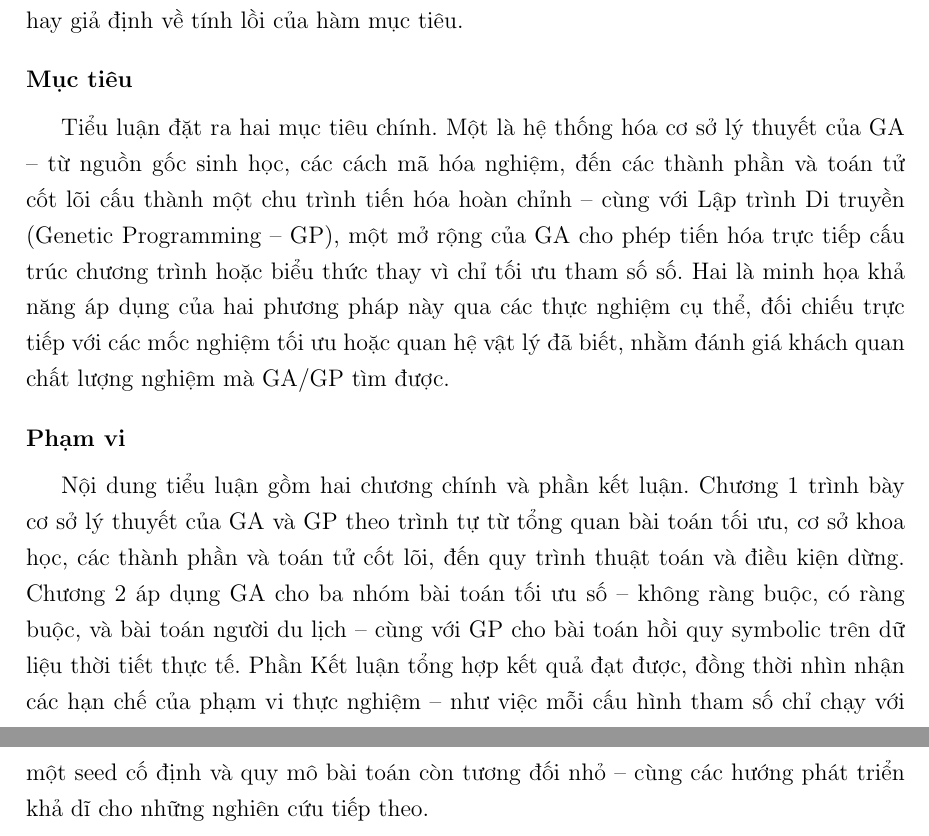
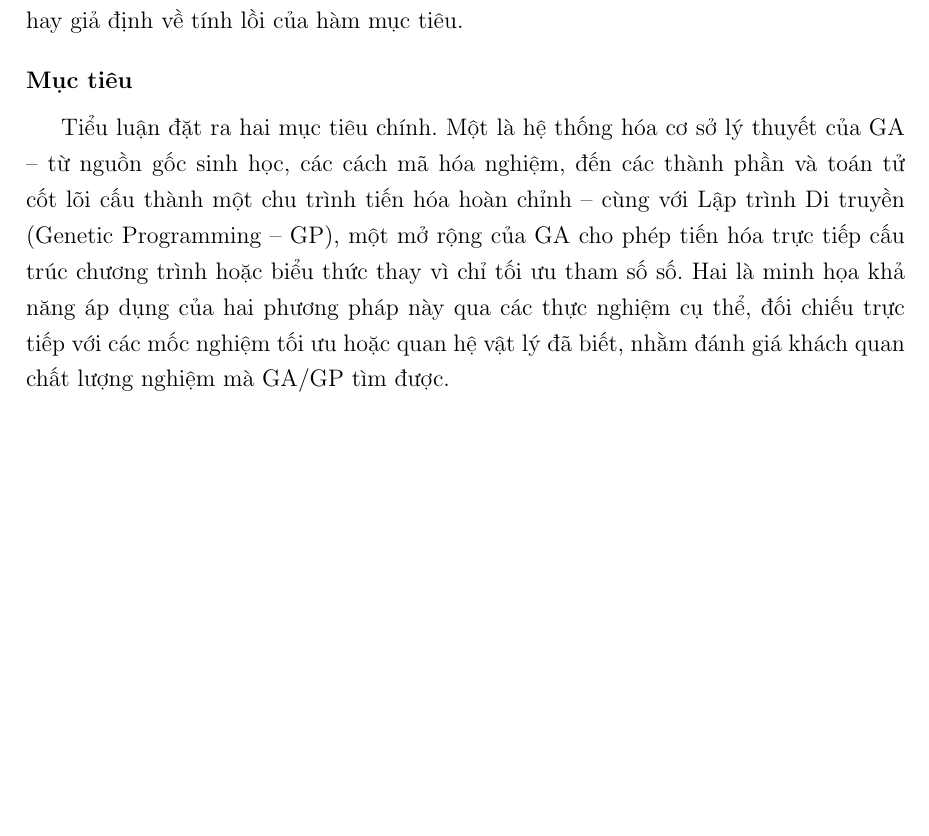
Before and after one commit to thiennguyen37-qn/Optimization-Theory---Genetic-Algorithm, a LaTeX thesis (report/REPORT.tex, which reads report/chapters/mo_dau.tex): two parts of pages 8 and 9 of 55 before the commit and part of page 8 of 54 after it, the two joined at a grey line, cut so that both start at the same text, the shorter picture padded with empty space. Compiled offline with pdfLaTeX.

Commit message:
Remove the Phạm vi subsection from Mở đầu
Co-Authored-By: Claude Sonnet 5 <noreply@anthropic.com>

```diff
--- a/report/chapters/mo_dau.tex
+++ b/report/chapters/mo_dau.tex
@@ -35,18 +35,3 @@ biểu thức thay vì chỉ tối ưu tham số số. Hai là minh họa khả
 dụng của hai phương pháp này qua các thực nghiệm cụ thể, đối chiếu trực
 tiếp với các mốc nghiệm tối ưu hoặc quan hệ vật lý đã biết, nhằm đánh
 giá khách quan chất lượng nghiệm mà GA/GP tìm được.
-
-\bigskip
-\noindent\textbf{Phạm vi}
-\medskip
-
-Nội dung tiểu luận gồm hai chương chính và phần kết luận. Chương 1
-trình bày cơ sở lý thuyết của GA và GP theo trình tự từ tổng quan bài
-toán tối ưu, cơ sở khoa học, các thành phần và toán tử cốt lõi, đến quy
-trình thuật toán và điều kiện dừng. Chương 2 áp dụng GA cho ba nhóm bài
-toán tối ưu số -- không ràng buộc, có ràng buộc, và bài toán người du
-lịch -- cùng với GP cho bài toán hồi quy symbolic trên dữ liệu thời
-tiết thực tế. Phần Kết luận tổng hợp kết quả đạt được, đồng thời nhìn
-nhận các hạn chế của phạm vi thực nghiệm -- như việc mỗi cấu hình tham
-số chỉ chạy với một seed cố định và quy mô bài toán còn tương đối nhỏ
--- cùng các hướng phát triển khả dĩ cho những nghiên cứu tiếp theo.
```
